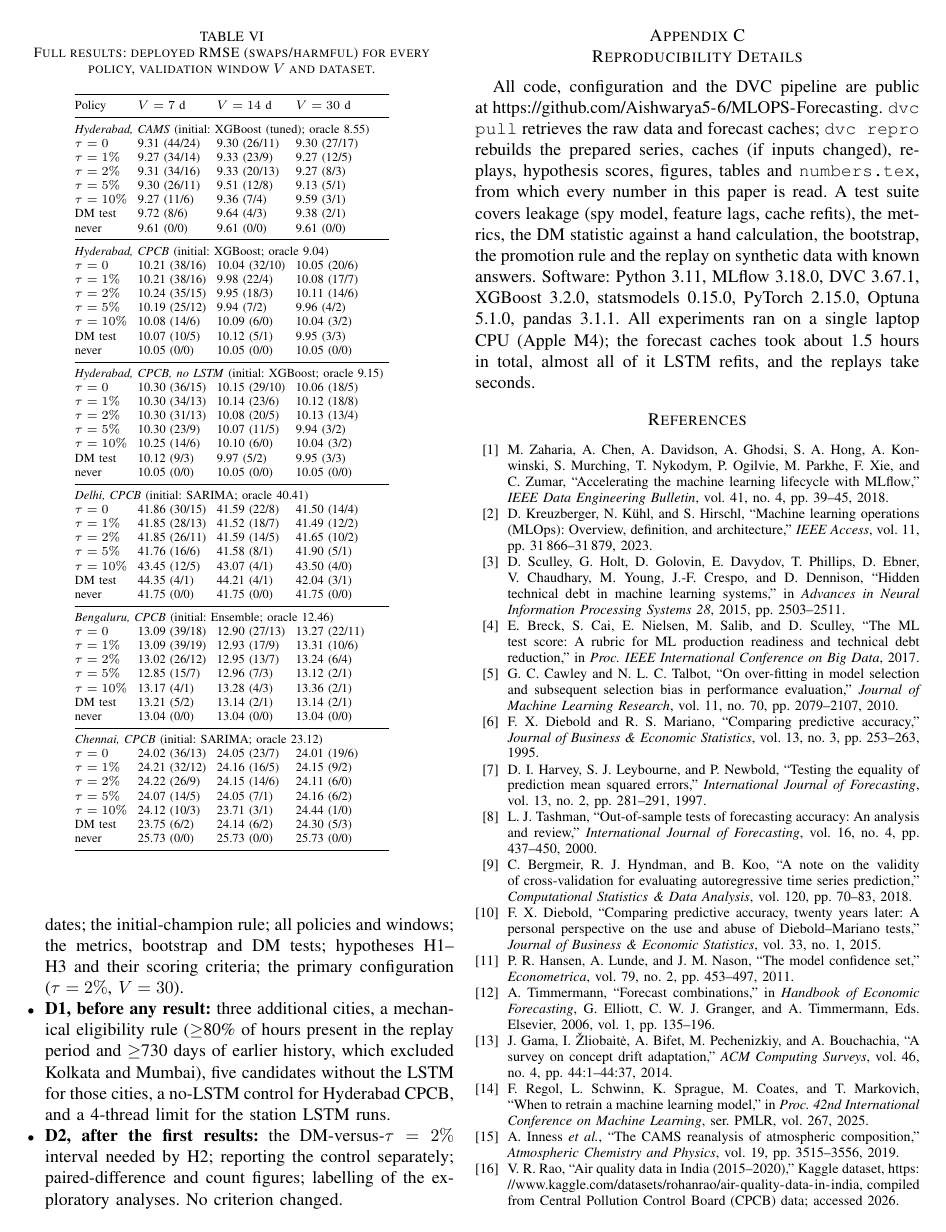
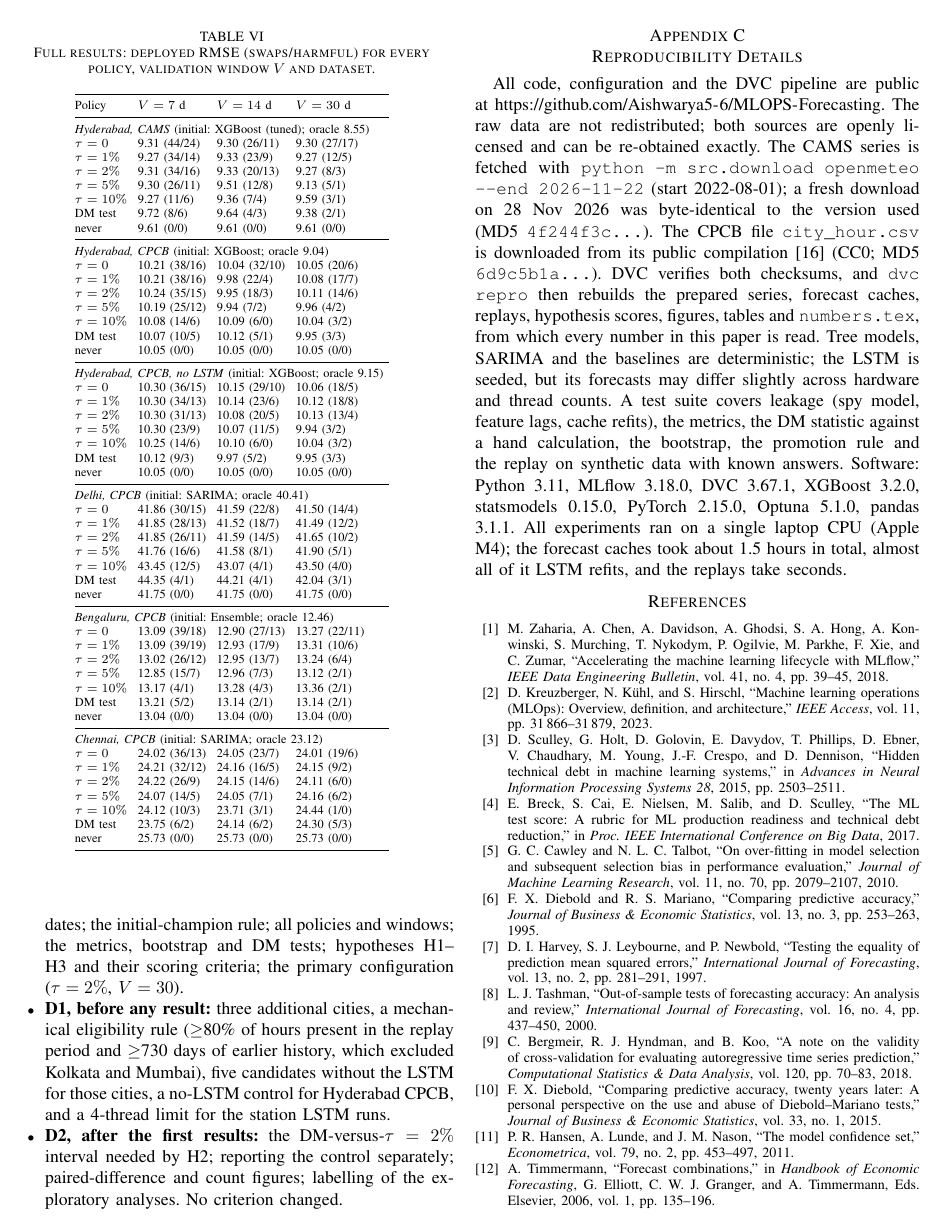
Before and after one commit to Aishwarya5-6/MLOPS-Forecasting, a LaTeX paper (paper/main.tex, which reads paper/numbers.tex): page 7 of 8. Compiled offline with pdfLaTeX.

Commit message:
Reproduce by re-downloading open data (verified byte-identical CAMS); paper and README wording; local DVC remote moved out of shared config

```diff
--- a/paper/main.tex
+++ b/paper/main.tex
@@ -457,10 +460,17 @@ deviation D2.
 
 \section{Reproducibility Details}
 \label{app:repro}
-All code, configuration and the DVC pipeline are public at \url{https://github.com/Aishwarya5-6/MLOPS-Forecasting}. \texttt{dvc pull} retrieves the raw data
-and forecast caches; \texttt{dvc repro} rebuilds the prepared series, caches (if inputs changed),
-replays, hypothesis scores, figures, tables and \texttt{numbers.tex}, from which every number in
-this paper is read. A test suite covers leakage (spy model, feature lags, cache refits), the
+All code, configuration and the DVC pipeline are public at
+\url{https://github.com/Aishwarya5-6/MLOPS-Forecasting}. The raw data are not redistributed; both
+sources are openly licensed and can be re-obtained exactly. The CAMS series is fetched with
+\texttt{python -m src.download openmeteo --end \R{cams/raw_end}} (start \R{cams/raw_start}); a
+fresh download on 28 Nov 2026 was byte-identical to the version used (MD5
+\texttt{\R{md5/cams}\ldots}). The CPCB file \texttt{city\_hour.csv} is downloaded from its public
+compilation~\cite{rao2020kaggle} (CC0; MD5 \texttt{\R{md5/station}\ldots}). DVC verifies both
+checksums, and \texttt{dvc repro} then rebuilds the prepared series, forecast caches, replays,
+hypothesis scores, figures, tables and \texttt{numbers.tex}, from which every number in this paper
+is read. Tree models, SARIMA and the baselines are deterministic; the LSTM is seeded, but its
+forecasts may differ slightly across hardware and thread counts. A test suite covers leakage (spy model, feature lags, cache refits), the
 metrics, the DM statistic against a hand calculation, the bootstrap, the promotion rule and the
 replay on synthetic data with known answers. Software: Python 3.11, MLflow \R{ver/mlflow},
 DVC \R{ver/dvc}, XGBoost \R{ver/xgboost}, statsmodels \R{ver/statsmodels}, PyTorch
--- a/paper/numbers.tex
+++ b/paper/numbers.tex
@@ -96,6 +96,8 @@
 \expandafter\def\csname r@cams/never/7/swaps\endcsname{0}
 \expandafter\def\csname r@cams/oracle/rmse\endcsname{8.55}
 \expandafter\def\csname r@cams/oracle/swaps\endcsname{43}
+\expandafter\def\csname r@cams/raw_end\endcsname{2026-11-22}
+\expandafter\def\csname r@cams/raw_start\endcsname{2022-08-01}
 \expandafter\def\csname r@cams/spread_pct\endcsname{5.3\%}
 \expandafter\def\csname r@cams/start\endcsname{2025-11-23}
 \expandafter\def\csname r@cams/static/ensemble\endcsname{9.02}
@@ -315,6 +317,8 @@
 \expandafter\def\csname r@ex/old\endcsname{8.54}
 \expandafter\def\csname r@ex/to\endcsname{LSTM}
 \expandafter\def\csname r@ex/worse_pct\endcsname{21\%}
+\expandafter\def\csname r@md5/cams\endcsname{4f244f3c}
+\expandafter\def\csname r@md5/station\endcsname{6d9c5b1a}
 \expandafter\def\csname r@n_datasets\endcsname{5}
 \expandafter\def\csname r@protocol_commit\endcsname{9f5db7a}
 \expandafter\def\csname r@protocol_history\endcsname{\texttt{9f5db7a}, \texttt{73e9196}, \texttt{2195424}}
```
Also changed, not shown: README.md, paper/figures/cities.pdf, paper/figures/swaps.pdf, paper/figures/timeline.pdf, paper/figures/timeline_all.pdf, paper/main.tex (9 more changed lines), 3 other files.
